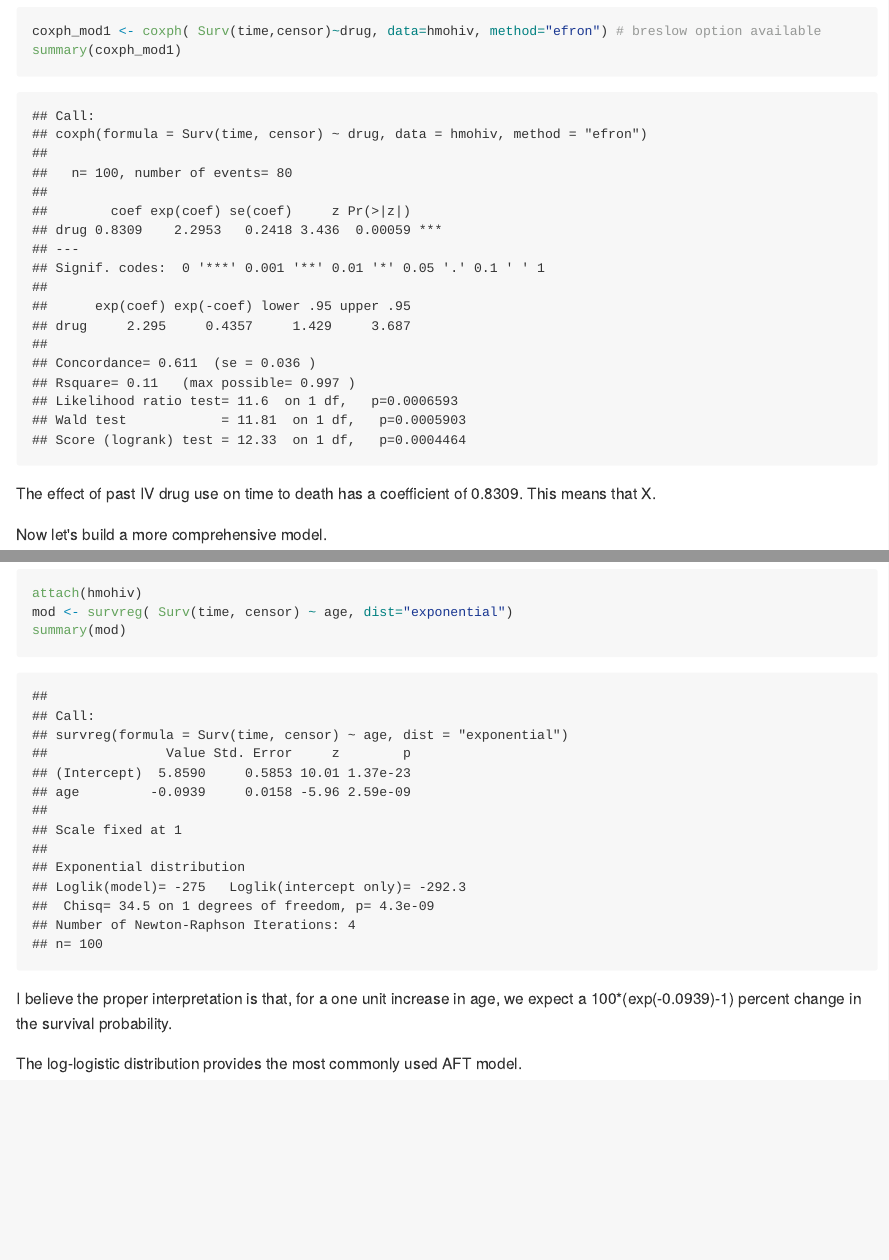
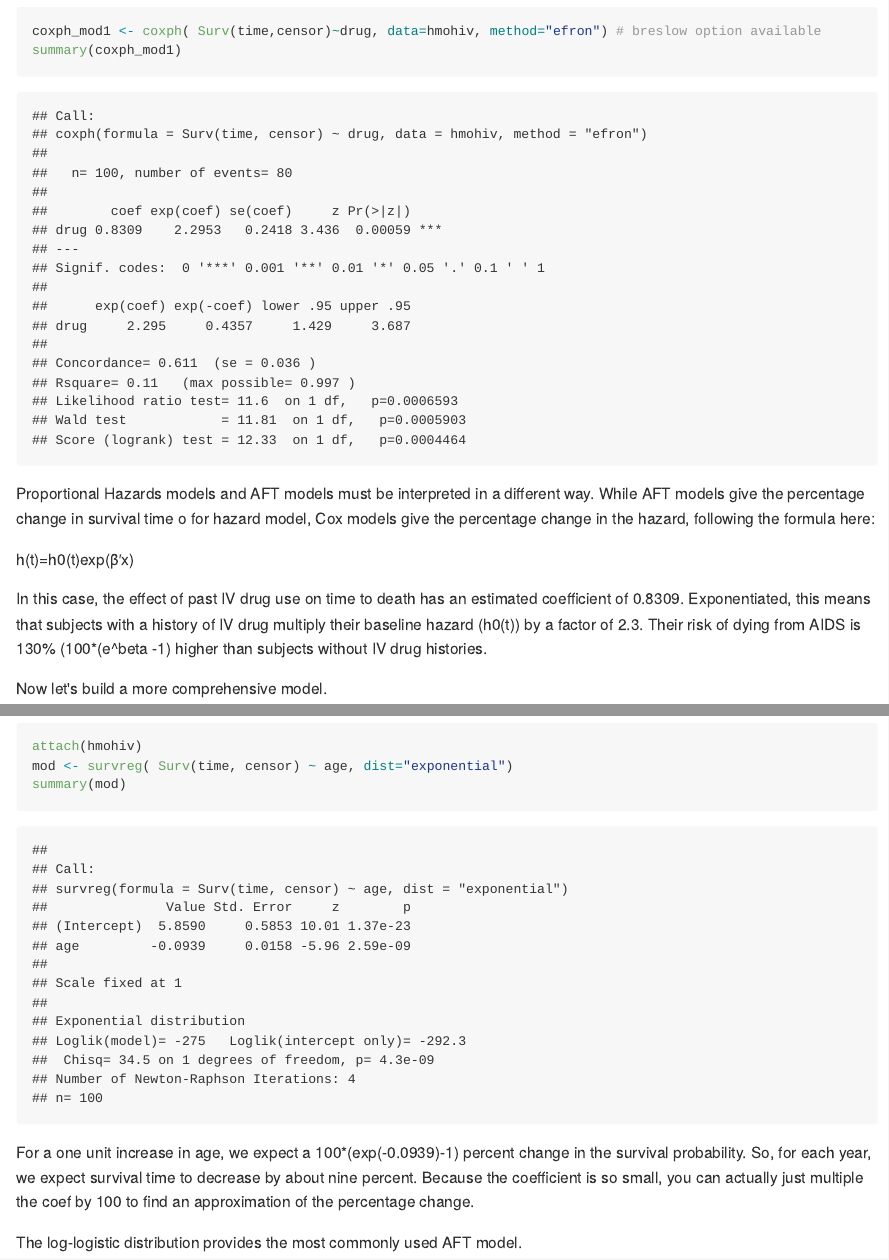
Before and after one commit to chadgevans/HIV_Survival_Analysis, an R Markdown document (HIV_Survival_Analysis.Rmd): the page in a window 1100 px wide, from 6330 px down, and a second part further down, joined at a grey line. The pictures show the output file HIV_Survival_Analysis.md that the author committed with the source, drawn offline in the style of GitHub; long lines of code are wrapped.

Commit message:
coef interpretation

````diff
--- a/HIV_Survival_Analysis.Rmd
+++ b/HIV_Survival_Analysis.Rmd
@@ -174,7 +175,12 @@ coxph_mod1 <- coxph( Surv(time,censor)~drug, data=hmohiv, method="efron") # bres
 summary(coxph_mod1)
 ```
 
-The effect of past IV drug use on time to death has a coefficient of 0.8309. This means that X.
+Proportional Hazards models and AFT models must be interpreted in a different way.  While AFT models give the percentage change in survival time
+o	for hazard model, Cox models give the percentage change in the hazard,  following the formula here:
+
+h(t)=h0(t)exp(β′x)
+
+In this case, the effect of past IV drug use on time to death has an estimated coefficient of 0.8309. Exponentiated, this means that subjects with a history of IV drug multiply their baseline hazard (h0(t)) by a factor of 2.3.  Their risk of dying from AIDS is 130% (100*(e^beta -1) higher than subjects without IV drug histories.
 
 Now let's build a more comprehensive model.
 ```{r, message=FALSE}
@@ -214,7 +220,7 @@ mod <- survreg( Surv(time, censor) ~ age, dist="exponential")
 summary(mod)
 ```
 
-I believe the proper interpretation is that, for a one unit increase in age, we expect a 100*(exp(-0.0939)-1) percent change in the survival probability.
+For a one unit increase in age, we expect a 100*(exp(-0.0939)-1) percent change in the survival probability.  So, for each year, we expect survival time to decrease by about nine percent.  Because the coefficient is so small, you can actually just multiple the coef by 100 to find an approximation of the percentage change.
 
 The log-logistic distribution provides the most commonly used AFT model.
 ```{r}
````
Also changed, not shown: HIV_Survival_Analysis.md, HIV_Survival_Analysis.Rmd (1 more changed lines).
